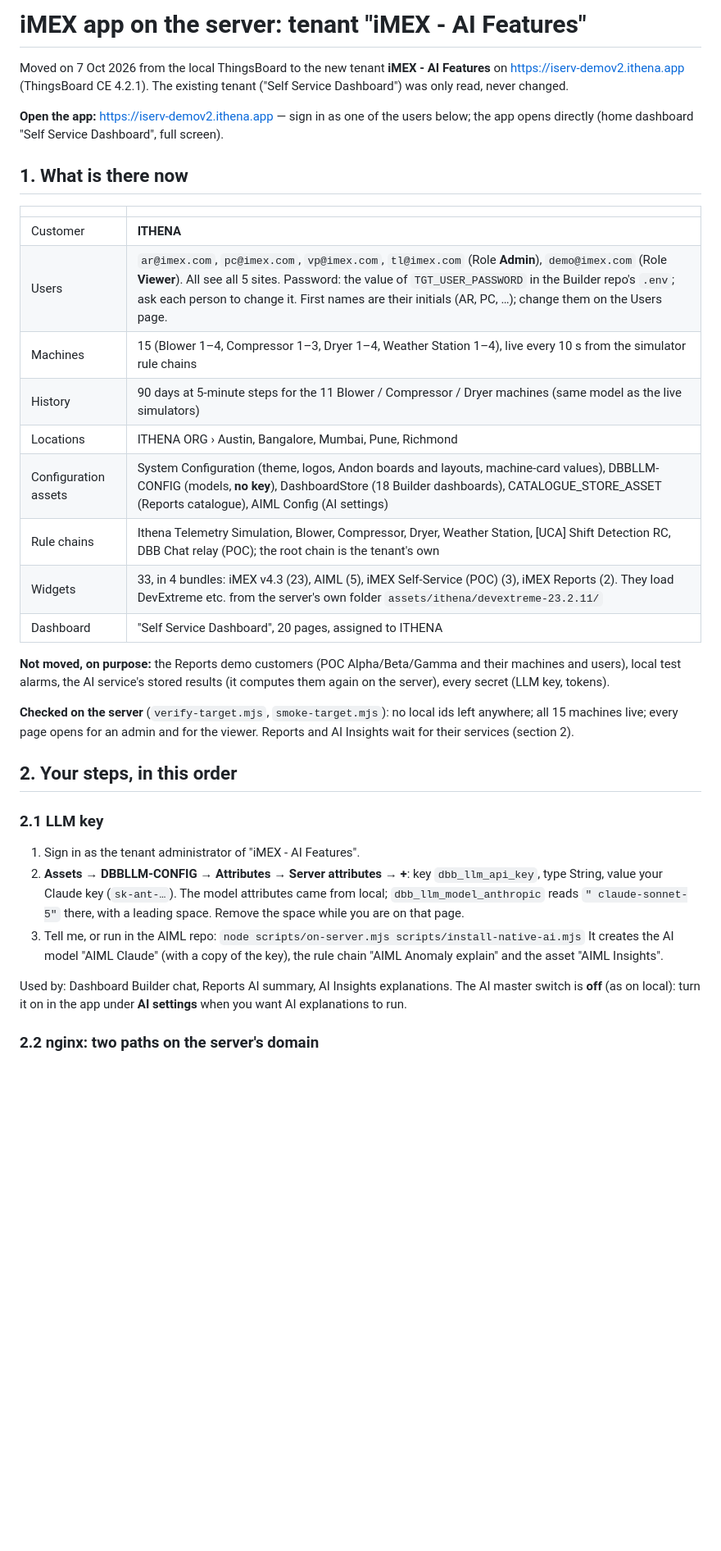
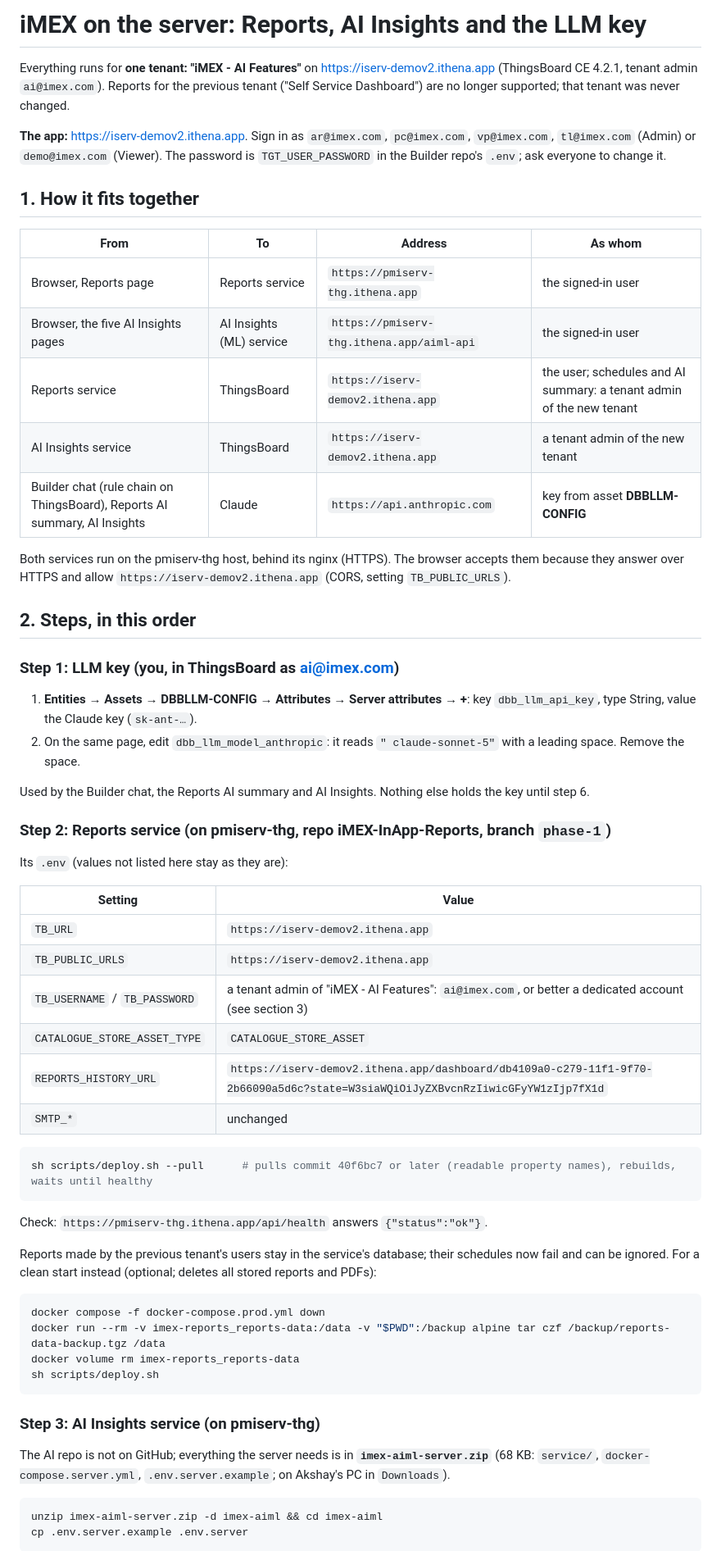
Before and after one commit to AkshayR25/-iMEX-Self-Service-Dashboard, a Markdown page: docs/SERVER_MIGRATION.md, the part around one of its changes. Shown at 82% size. Rendered like a GitHub page; blank space fills up the shorter version.

````diff
--- a/docs/SERVER_MIGRATION.md
+++ b/docs/SERVER_MIGRATION.md
@@ -1,47 +1,73 @@
-# iMEX app on the server: tenant "iMEX - AI Features"
+# iMEX on the server: Reports, AI Insights and the LLM key
 
-Moved on 7 Oct 2026 from the local ThingsBoard to the new tenant **iMEX - AI Features** on
-https://iserv-demov2.ithena.app (ThingsBoard CE 4.2.1). The existing tenant ("Self Service Dashboard") was only read,
-never changed.
+Everything runs for **one tenant: "iMEX - AI Features"** on https://iserv-demov2.ithena.app (ThingsBoard CE 4.2.1,
+tenant admin `ai@imex.com`). Reports for the previous tenant ("Self Service Dashboard") are no longer supported;
+that tenant was never changed.
 
-**Open the app:** https://iserv-demov2.ithena.app — sign in as one of the users below; the app opens directly
-(home dashboard "Self Service Dashboard", full screen).
+**The app:** https://iserv-demov2.ithena.app. Sign in as `ar@imex.com`, `pc@imex.com`, `vp@imex.com`, `tl@imex.com`
+(Admin) or `demo@imex.com` (Viewer). The password is `TGT_USER_PASSWORD` in the Builder repo's `.env`; ask everyone
+to change it.
 
-## 1. What is there now
+## 1. How it fits together
 
-| | |
+| From | To | Address | As whom |
+|---|---|---|---|
+| Browser, Reports page | Reports service | `https://pmiserv-thg.ithena.app` | the signed-in user |
+| Browser, the five AI Insights pages | AI Insights (ML) service | `https://pmiserv-thg.ithena.app/aiml-api` | the signed-in user |
+| Reports service | ThingsBoard | `https://iserv-demov2.ithena.app` | the user; schedules and AI summary: a tenant admin of the new tenant |
+| AI Insights service | ThingsBoard | `https://iserv-demov2.ithena.app` | a tenant admin of the new tenant |
+| Builder chat (rule chain on ThingsBoard), Reports AI summary, AI Insights | Claude | `https://api.anthropic.com` | key from asset **DBBLLM-CONFIG** |
+
+Both services run on the pmiserv-thg host, behind its nginx (HTTPS). The browser accepts them because they answer
+over HTTPS and allow `https://iserv-demov2.ithena.app` (CORS, setting `TB_PUBLIC_URLS`).
+
+## 2. Steps, in this order
+
+### Step 1: LLM key (you, in ThingsBoard as ai@imex.com)
+
+1. **Entities → Assets → DBBLLM-CONFIG → Attributes → Server attributes → +**: key `dbb_llm_api_key`, type
+   String, value the Claude key (`sk-ant-…`).
+2. On the same page, edit `dbb_llm_model_anthropic`: it reads `" claude-sonnet-5"` with a leading space. Remove
+   the space.
+
+Used by the Builder chat, the Reports AI summary and AI Insights. Nothing else holds the key until step 6.
+
+### Step 2: Reports service (on pmiserv-thg, repo iMEX-InApp-Reports, branch `phase-1`)
+
+Its `.env` (values not listed here stay as they are):
+
+| Setting | Value |
 |---|---|
-| Customer | **ITHENA** |
-| Users | `ar@imex.com`, `pc@imex.com`, `vp@imex.com`, `tl@imex.com` (Role **Admin**), `demo@imex.com` (Role **Viewer**). All see all 5 sites. Password: the value of `TGT_USER_PASSWORD` in the Builder repo's `.env`; ask each person to change it. First names are their initials (AR, PC, …); change them on the Users page. |
-| Machines | 15 (Blower 1–4, Compressor 1–3, Dryer 1–4, Weather Station 1–4), live every 10 s from the simulator rule chains |
-| History | 90 days at 5-minute steps for the 11 Blower / Compressor / Dryer machines (same model as the live simulators) |
-| Locations | ITHENA ORG › Austin, Bangalore, Mumbai, Pune, Richmond |
-| Configuration assets | System Configuration (theme, logos, Andon boards and layouts, machine-card values), DBBLLM-CONFIG (models, **no key**), DashboardStore (18 Builder dashboards), CATALOGUE_STORE_ASSET (Reports catalogue), AIML Config (AI settings) |
-| Rule chains | Ithena Telemetry Simulation, Blower, Compressor, Dryer, Weather Station, [UCA] Shift Detection RC, DBB Chat relay (POC); the root chain is the tenant's own |
-| Widgets | 33, in 4 bundles: iMEX v4.3 (23), AIML (5), iMEX Self-Service (POC) (3), iMEX Reports (2). They load DevExtreme etc. from the server's own folder `assets/ithena/devextreme-23.2.11/` |
-| Dashboard | "Self Service Dashboard", 20 pages, assigned to ITHENA |
+| `TB_URL` | `https://iserv-demov2.ithena.app` |
+| `TB_PUBLIC_URLS` | `https://iserv-demov2.ithena.app` |
+| `TB_USERNAME` / `TB_PASSWORD` | a tenant admin of "iMEX - AI Features": `ai@imex.com`, or better a dedicated account (see section 3) |
+| `CATALOGUE_STORE_ASSET_TYPE` | `CATALOGUE_STORE_ASSET` |
+| `REPORTS_HISTORY_URL` | `https://iserv-demov2.ithena.app/dashboard/db4109a0-c279-11f1-9f70-2b66090a5d6c?state=W3siaWQiOiJyZXBvcnRzIiwicGFyYW1zIjp7fX1d` |
+| `SMTP_*` | unchanged |
 
-**Not moved, on purpose:** the Reports demo customers (POC Alpha/Beta/Gamma and their machines and users), local
-test alarms, the AI service's stored results (it computes them again on the server), every secret (LLM key, tokens).
+```bash
+sh scripts/deploy.sh --pull      # pulls commit 40f6bc7 or later (readable property names), rebuilds, waits until healthy
+```
 
-**Checked on the server** (`verify-target.mjs`, `smoke-target.mjs`): no local ids left anywhere; all 15 machines
-live; every page opens for an admin and for the viewer. Reports and AI Insights wait for their services (section 2).
+Check: `https://pmiserv-thg.ithena.app/api/health` answers `{"status":"ok"}`.
 
-## 2. Your steps, in this order
+Reports made by the previous tenant's users stay in the service's database; their schedules now fail and can be
+ignored. For a clean start instead (optional; deletes all stored reports and PDFs):
 
-### 2.1 LLM key
+```bash
+docker compose -f docker-compose.prod.yml down
+docker run --rm -v imex-reports_reports-data:/data -v "$PWD":/backup alpine tar czf /backup/reports-data-backup.tgz /data
+docker volume rm imex-reports_reports-data
+sh scripts/deploy.sh
+```
 
-1. Sign in as the tenant administrator of "iMEX - AI Features".
-2. **Assets → DBBLLM-CONFIG → Attributes → Server attributes → +**: key `dbb_llm_api_key`, type String, value your
-   Claude key (`sk-ant-…`). The model attributes came from local; `dbb_llm_model_anthropic` reads
-   `" claude-sonnet-5"` there, with a leading space. Remove the space while you are on that page.
-3. Tell me, or run in the AIML repo:
-   `node scripts/on-server.mjs scripts/install-native-ai.mjs`
-   It creates the AI model "AIML Claude" (with a copy of the key), the rule chain "AIML Anomaly explain" and the
-   asset "AIML Insights".
+### Step 3: AI Insights service (on pmiserv-thg)
 
-Used by: Dashboard Builder chat, Reports AI summary, AI Insights explanations. The AI master switch is **off** (as on
-local): turn it on in the app under **AI settings** when you want AI explanations to run.
+The AI repo is not on GitHub; everything the server needs is in **`imex-aiml-server.zip`** (68 KB: `service/`,
+`docker-compose.server.yml`, `.env.server.example`; on Akshay's PC in `Downloads`).
 
-### 2.2 nginx: two paths on the server's domain
+```bash
+unzip imex-aiml-server.zip -d imex-aiml && cd imex-aiml
+cp .env.server.example .env.server
+```
 
````
Also changed, not shown: other parts of docs/SERVER_MIGRATION.md (+81 -74 lines).
